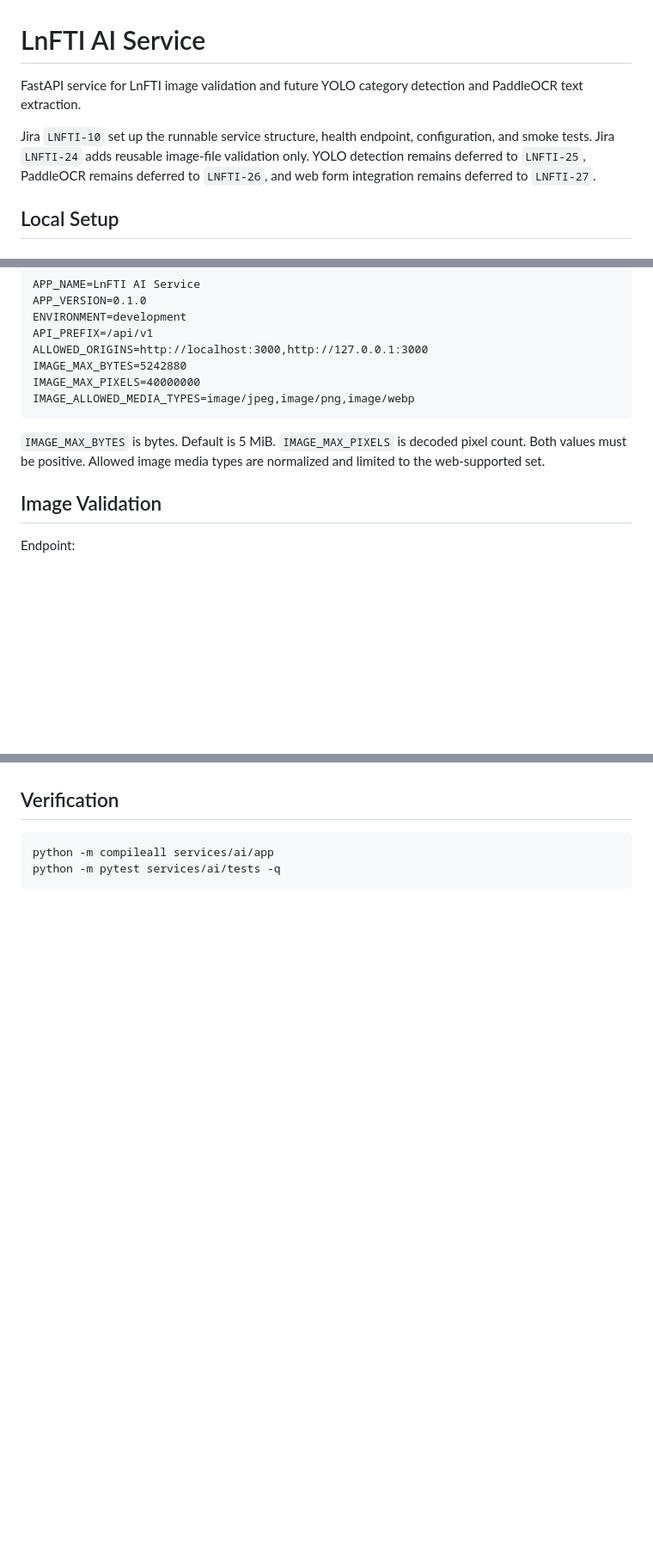
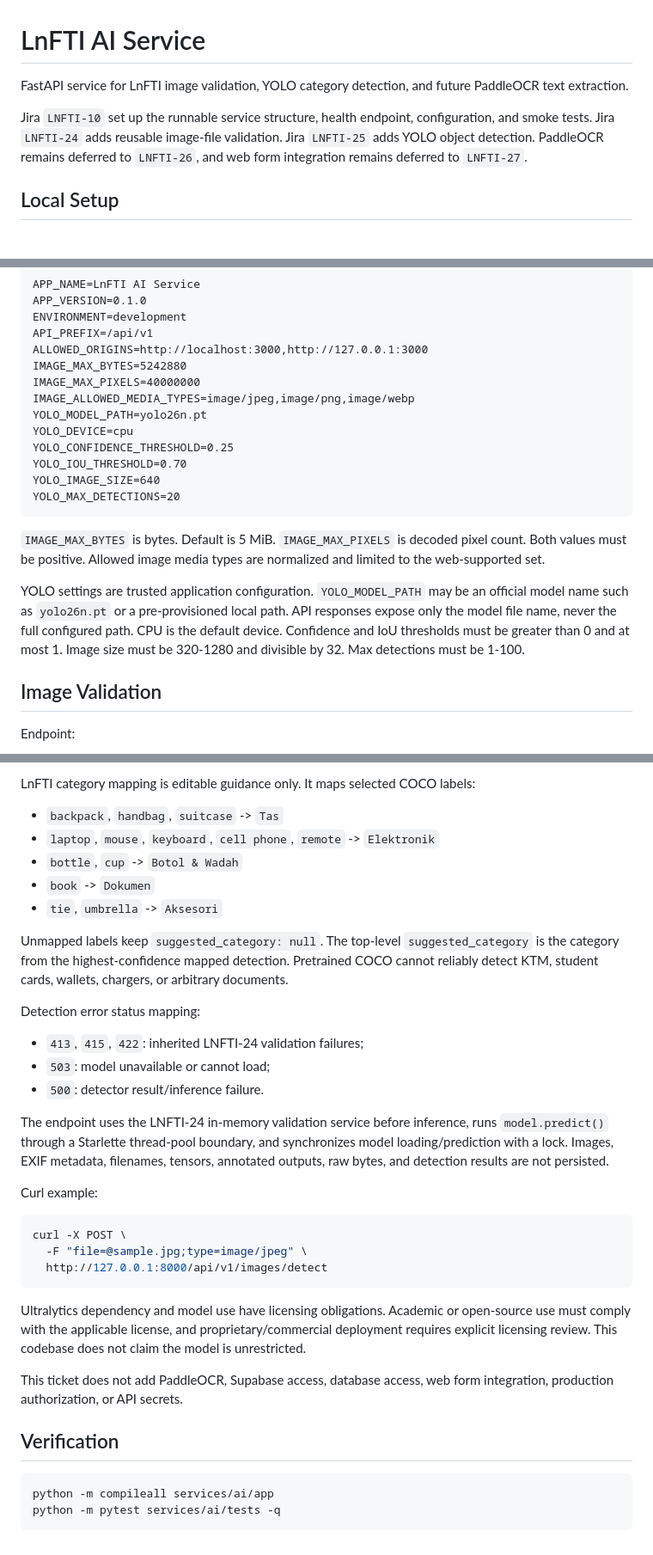
Before and after one commit to Llorente14/LnFTI, a Markdown page: services/ai/README.md, 3 parts joined by grey strips. Shown at 86% size. Rendered like a GitHub page; blank space fills up the shorter version.

````diff
--- a/services/ai/README.md
+++ b/services/ai/README.md
@@ -1,8 +1,8 @@
 # LnFTI AI Service
 
-FastAPI service for LnFTI image validation and future YOLO category detection and PaddleOCR text extraction.
+FastAPI service for LnFTI image validation, YOLO category detection, and future PaddleOCR text extraction.
 
-Jira `LNFTI-10` set up the runnable service structure, health endpoint, configuration, and smoke tests. Jira `LNFTI-24` adds reusable image-file validation only. YOLO detection remains deferred to `LNFTI-25`, PaddleOCR remains deferred to `LNFTI-26`, and web form integration remains deferred to `LNFTI-27`.
+Jira `LNFTI-10` set up the runnable service structure, health endpoint, configuration, and smoke tests. Jira `LNFTI-24` adds reusable image-file validation. Jira `LNFTI-25` adds YOLO object detection. PaddleOCR remains deferred to `LNFTI-26`, and web form integration remains deferred to `LNFTI-27`.
 
 ## Local Setup
 
@@ -48,9 +48,17 @@ ALLOWED_ORIGINS=http://localhost:3000,http://127.0.0.1:3000
 IMAGE_MAX_BYTES=5242880
 IMAGE_MAX_PIXELS=40000000
 IMAGE_ALLOWED_MEDIA_TYPES=image/jpeg,image/png,image/webp
+YOLO_MODEL_PATH=yolo26n.pt
+YOLO_DEVICE=cpu
+YOLO_CONFIDENCE_THRESHOLD=0.25
+YOLO_IOU_THRESHOLD=0.70
+YOLO_IMAGE_SIZE=640
+YOLO_MAX_DETECTIONS=20
 ```
 
 `IMAGE_MAX_BYTES` is bytes. Default is 5 MiB. `IMAGE_MAX_PIXELS` is decoded pixel count. Both values must be positive. Allowed image media types are normalized and limited to the web-supported set.
+
+YOLO settings are trusted application configuration. `YOLO_MODEL_PATH` may be an official model name such as `yolo26n.pt` or a pre-provisioned local path. API responses expose only the model file name, never the full configured path. CPU is the default device. Confidence and IoU thresholds must be greater than 0 and at most 1. Image size must be 320-1280 and divisible by 32. Max detections must be 1-100.
 
 ## Image Validation
 
@@ -132,3 +216,33 @@ The validation service lives in `app/services/image_validation.py` so `LNFTI-25`
+LnFTI category mapping is editable guidance only. It maps selected COCO labels:
+
+- `backpack`, `handbag`, `suitcase` -> `Tas`
+- `laptop`, `mouse`, `keyboard`, `cell phone`, `remote` -> `Elektronik`
+- `bottle`, `cup` -> `Botol & Wadah`
+- `book` -> `Dokumen`
+- `tie`, `umbrella` -> `Aksesori`
+
+Unmapped labels keep `suggested_category: null`. The top-level `suggested_category` is the category from the highest-confidence mapped detection. Pretrained COCO cannot reliably detect KTM, student cards, wallets, chargers, or arbitrary documents.
+
+Detection error status mapping:
+
+- `413`, `415`, `422`: inherited LNFTI-24 validation failures;
+- `503`: model unavailable or cannot load;
+- `500`: detector result/inference failure.
+
+The endpoint uses the LNFTI-24 in-memory validation service before inference, runs `model.predict()` through a Starlette thread-pool boundary, and synchronizes model loading/prediction with a lock. Images, EXIF metadata, filenames, tensors, annotated outputs, raw bytes, and detection results are not persisted.
+
+Curl example:
+
+```bash
+curl -X POST \
+  -F "file=@sample.jpg;type=image/jpeg" \
+  http://127.0.0.1:8000/api/v1/images/detect
+```
+
+Ultralytics dependency and model use have licensing obligations. Academic or open-source use must comply with the applicable license, and proprietary/commercial deployment requires explicit licensing review. This codebase does not claim the model is unrestricted.
+
+This ticket does not add PaddleOCR, Supabase access, database access, web form integration, production authorization, or API secrets.
+
 ## Verification
 
 ```bash
````
Also changed, not shown: other parts of services/ai/README.md (+76 -0 lines).
